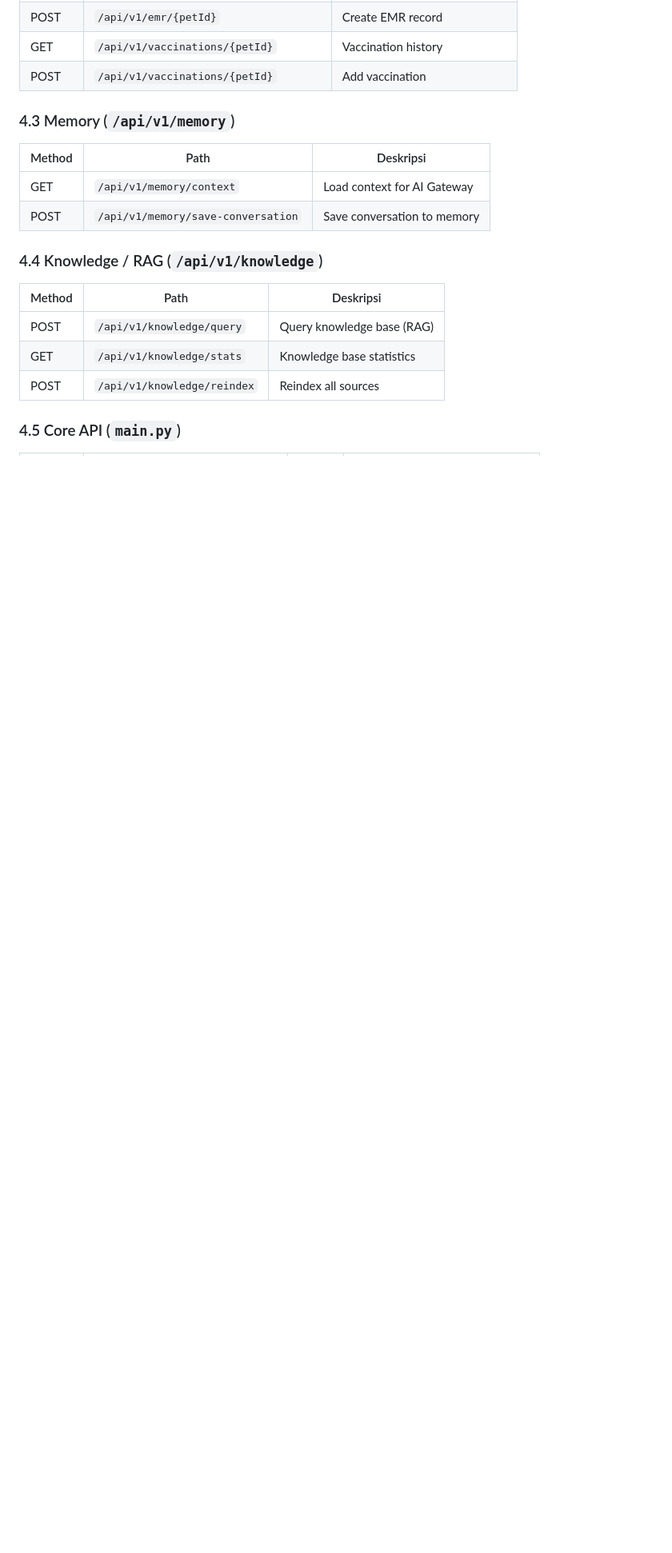
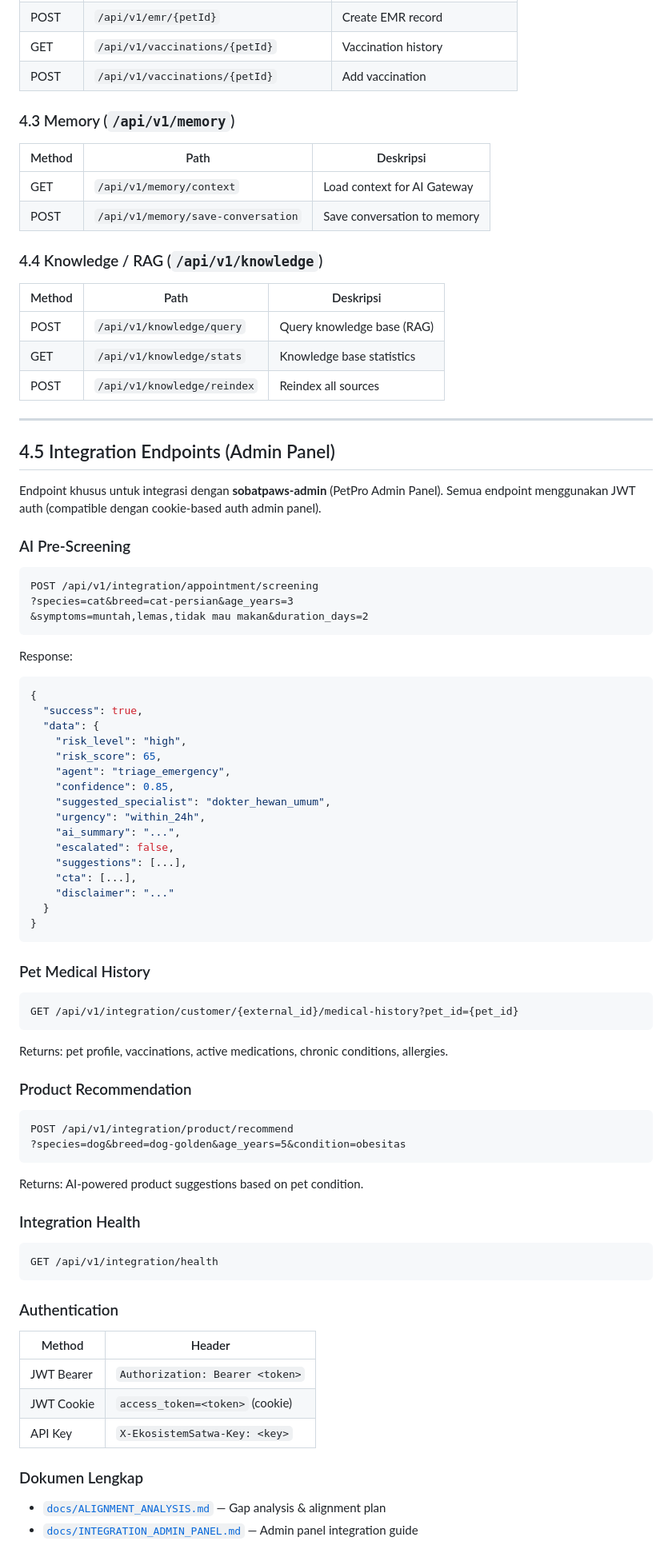
Before and after one commit to winspaws/Sobatpaws-ai, a Markdown page: README.md, the part around one of its changes. Shown at 80% size. Rendered like a GitHub page; blank space fills up the shorter version.

Commit message:
docs: update README with integration endpoints, EMR endpoints, alignment docs

````diff
--- a/README.md
+++ b/README.md
@@ -323,4 +323,69 @@ Consultation -> AI Suggestion -> Doctor Feedback -> Gold Labels -> Retrain ML ->
 | GET | `/api/v1/knowledge/stats` | Knowledge base statistics |
 | POST | `/api/v1/knowledge/reindex` | Reindex all sources |
 
-### 4.5 Core API (`main.py`)
+
+---
+
+## 4.5 Integration Endpoints (Admin Panel)
+
+Endpoint khusus untuk integrasi dengan **sobatpaws-admin** (PetPro Admin Panel).
+Semua endpoint menggunakan JWT auth (compatible dengan cookie-based auth admin panel).
+
+### AI Pre-Screening
+```http
+POST /api/v1/integration/appointment/screening
+?species=cat&breed=cat-persian&age_years=3
+&symptoms=muntah,lemas,tidak mau makan&duration_days=2
+```
+
+Response:
+```json
+{
+  "success": true,
+  "data": {
+    "risk_level": "high",
+    "risk_score": 65,
+    "agent": "triage_emergency",
+    "confidence": 0.85,
+    "suggested_specialist": "dokter_hewan_umum",
+    "urgency": "within_24h",
+    "ai_summary": "...",
+    "escalated": false,
+    "suggestions": [...],
+    "cta": [...],
+    "disclaimer": "..."
+  }
+}
+```
+
+### Pet Medical History
+```http
+GET /api/v1/integration/customer/{external_id}/medical-history?pet_id={pet_id}
+```
+
+Returns: pet profile, vaccinations, active medications, chronic conditions, allergies.
+
+### Product Recommendation
+```http
+POST /api/v1/integration/product/recommend
+?species=dog&breed=dog-golden&age_years=5&condition=obesitas
+```
+
+Returns: AI-powered product suggestions based on pet condition.
+
+### Integration Health
+```http
+GET /api/v1/integration/health
+```
+
+### Authentication
+| Method | Header |
+|--------|--------|
+| JWT Bearer | `Authorization: Bearer <token>` |
+| JWT Cookie | `access_token=<token>` (cookie) |
+| API Key | `X-EkosistemSatwa-Key: <key>` |
+
+### Dokumen Lengkap
+- [`docs/ALIGNMENT_ANALYSIS.md`](docs/ALIGNMENT_ANALYSIS.md) — Gap analysis & alignment plan
+- [`docs/INTEGRATION_ADMIN_PANEL.md`](docs/INTEGRATION_ADMIN_PANEL.md) — Admin panel integration guide
+
````
Also changed, not shown: other parts of README.md (+25 -5 lines).
